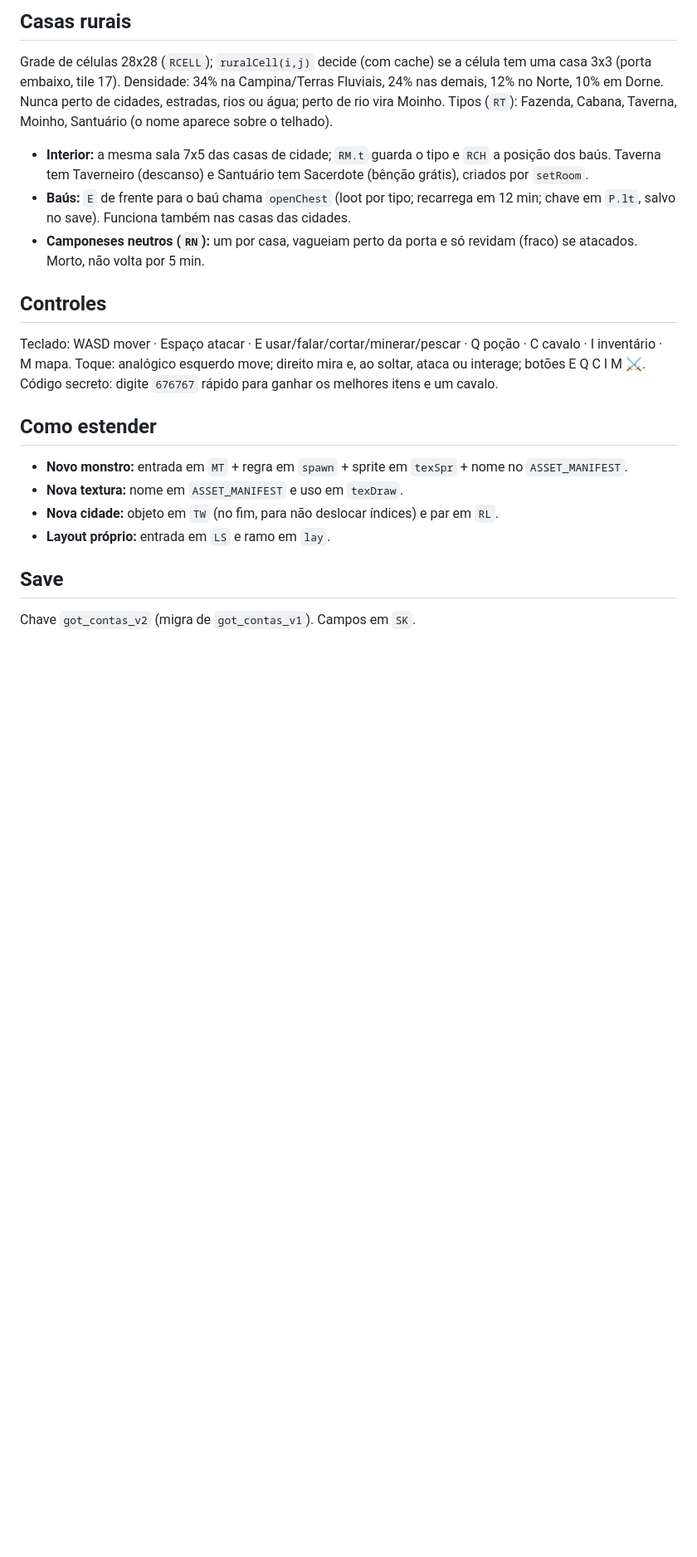
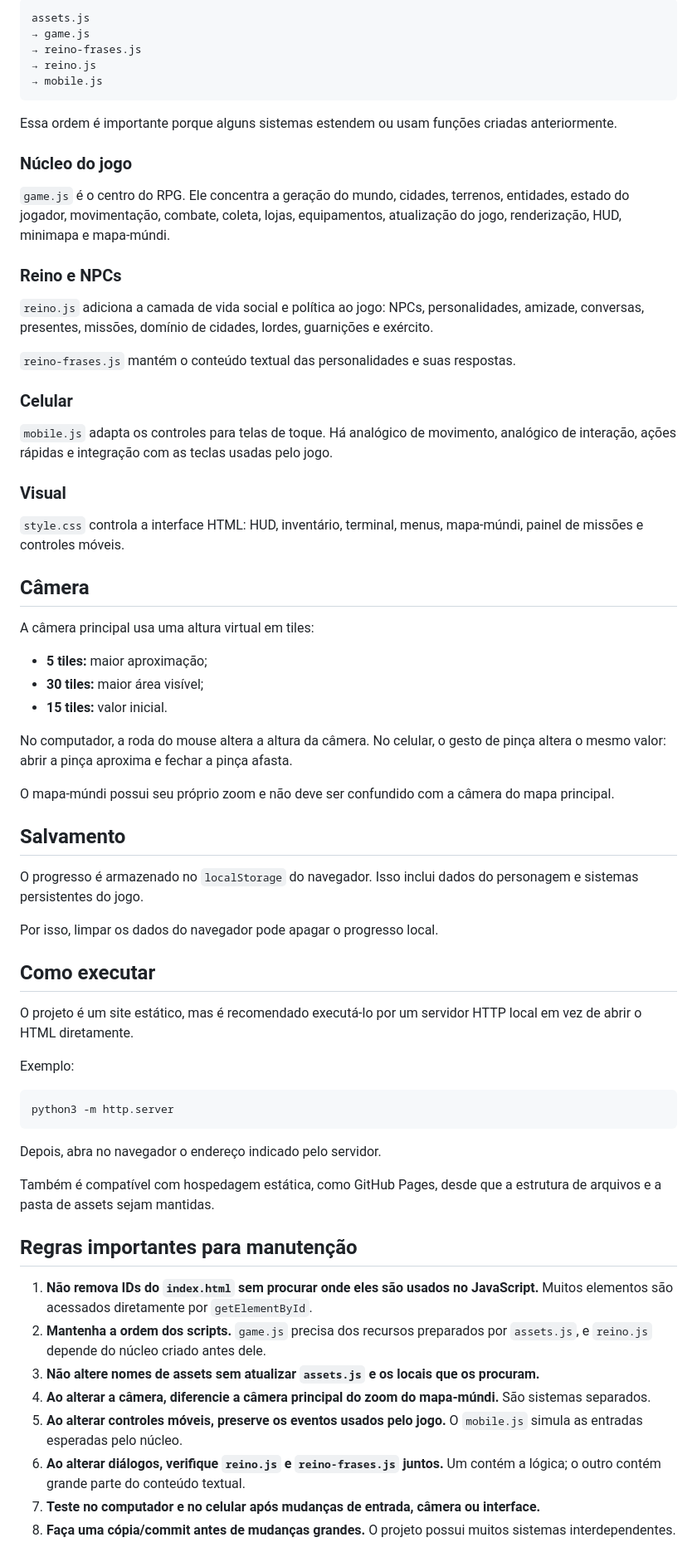
Before and after one commit to Gabriel-msv/westeros, a Markdown page: README.md, the part around one of its changes. Shown at 83% size. GitHub-like rendering; blank space fills up the shorter version.

````diff
--- a/README.md
+++ b/README.md
@@ -50,20 +37,72 @@ Em `MT`. Grandes têm `big:1` (sprite 64x64 desenhado em 2x2 tiles, colisão de
 
-## Casas rurais
-Grade de células 28x28 (`RCELL`); `ruralCell(i,j)` decide (com cache) se a célula tem uma casa 3x3 (porta embaixo, tile 17). Densidade: 34% na Campina/Terras Fluviais, 24% nas demais, 12% no Norte, 10% em Dorne. Nunca perto de cidades, estradas, rios ou água; perto de rio vira Moinho. Tipos (`RT`): Fazenda, Cabana, Taverna, Moinho, Santuário (o nome aparece sobre o telhado).
-- **Interior:** a mesma sala 7x5 das casas de cidade; `RM.t` guarda o tipo e `RCH` a posição dos baús. Taverna tem Taverneiro (descanso) e Santuário tem Sacerdote (bênção grátis), criados por `setRoom`.
-- **Baús:** `E` de frente para o baú chama `openChest` (loot por tipo; recarrega em 12 min; chave em `P.lt`, salvo no save). Funciona também nas casas das cidades.
-- **Camponeses neutros (`RN`):** um por casa, vagueiam perto da porta e só revidam (fraco) se atacados. Morto, não volta por 5 min.
+```html
+assets.js
+→ game.js
+→ reino-frases.js
+→ reino.js
+→ mobile.js
+```
 
-## Controles
-Teclado: WASD mover · Espaço atacar · E usar/falar/cortar/minerar/pescar · Q poção · C cavalo · I inventário · M mapa.
-Toque: analógico esquerdo move; direito mira e, ao soltar, ataca ou interage; botões E Q C I M ⚔.
-Código secreto: digite `676767` rápido para ganhar os melhores itens e um cavalo.
+Essa ordem é importante porque alguns sistemas estendem ou usam funções criadas anteriormente.
 
-## Como estender
-- **Novo monstro:** entrada em `MT` + regra em `spawn` + sprite em `texSpr` + nome no `ASSET_MANIFEST`.
-- **Nova textura:** nome em `ASSET_MANIFEST` e uso em `texDraw`.
-- **Nova cidade:** objeto em `TW` (no fim, para não deslocar índices) e par em `RL`.
-- **Layout próprio:** entrada em `LS` e ramo em `lay`.
+### Núcleo do jogo
 
-## Save
-Chave `got_contas_v2` (migra de `got_contas_v1`). Campos em `SK`.
+`game.js` é o centro do RPG. Ele concentra a geração do mundo, cidades, terrenos, entidades, estado do jogador, movimentação, combate, coleta, lojas, equipamentos, atualização do jogo, renderização, HUD, minimapa e mapa-múndi.
+
+### Reino e NPCs
+
+`reino.js` adiciona a camada de vida social e política ao jogo: NPCs, personalidades, amizade, conversas, presentes, missões, domínio de cidades, lordes, guarnições e exército.
+
+`reino-frases.js` mantém o conteúdo textual das personalidades e suas respostas.
+
+### Celular
+
+`mobile.js` adapta os controles para telas de toque. Há analógico de movimento, analógico de interação, ações rápidas e integração com as teclas usadas pelo jogo.
+
+### Visual
+
+`style.css` controla a interface HTML: HUD, inventário, terminal, menus, mapa-múndi, painel de missões e controles móveis.
+
+## Câmera
+
+A câmera principal usa uma altura virtual em tiles:
+
+- **5 tiles:** maior aproximação;
+- **30 tiles:** maior área visível;
+- **15 tiles:** valor inicial.
+
+No computador, a roda do mouse altera a altura da câmera. No celular, o gesto de pinça altera o mesmo valor: abrir a pinça aproxima e fechar a pinça afasta.
+
+O mapa-múndi possui seu próprio zoom e não deve ser confundido com a câmera do mapa principal.
+
+## Salvamento
+
+O progresso é armazenado no `localStorage` do navegador. Isso inclui dados do personagem e sistemas persistentes do jogo.
+
+Por isso, limpar os dados do navegador pode apagar o progresso local.
+
+## Como executar
+
+O projeto é um site estático, mas é recomendado executá-lo por um servidor HTTP local em vez de abrir o HTML diretamente.
+
+Exemplo:
+
+```bash
+python3 -m http.server
+```
+
+Depois, abra no navegador o endereço indicado pelo servidor.
+
+Também é compatível com hospedagem estática, como GitHub Pages, desde que a estrutura de arquivos e a pasta de assets sejam mantidas.
+
+## Regras importantes para manutenção
+
+1. **Não remova IDs do `index.html` sem procurar onde eles são usados no JavaScript.** Muitos elementos são acessados diretamente por `getElementById`.
+2. **Mantenha a ordem dos scripts.** `game.js` precisa dos recursos preparados por `assets.js`, e `reino.js` depende do núcleo criado antes dele.
+3. **Não altere nomes de assets sem atualizar `assets.js` e os locais que os procuram.**
+4. **Ao alterar a câmera, diferencie a câmera principal do zoom do mapa-múndi.** São sistemas separados.
+5. **Ao alterar controles móveis, preserve os eventos usados pelo jogo.** O `mobile.js` simula as entradas esperadas pelo núcleo.
+6. **Ao alterar diálogos, verifique `reino.js` e `reino-frases.js` juntos.** Um contém a lógica; o outro contém grande parte do conteúdo textual.
+7. **Teste no computador e no celular após mudanças de entrada, câmera ou interface.**
+8. **Faça uma cópia/commit antes de mudanças grandes.** O projeto possui muitos sistemas interdependentes.
+
````
Also changed, not shown: other parts of README.md (+34 -39 lines), css/README.md (added, +89 -0 lines), js/README.md (added, +289 -0 lines).
